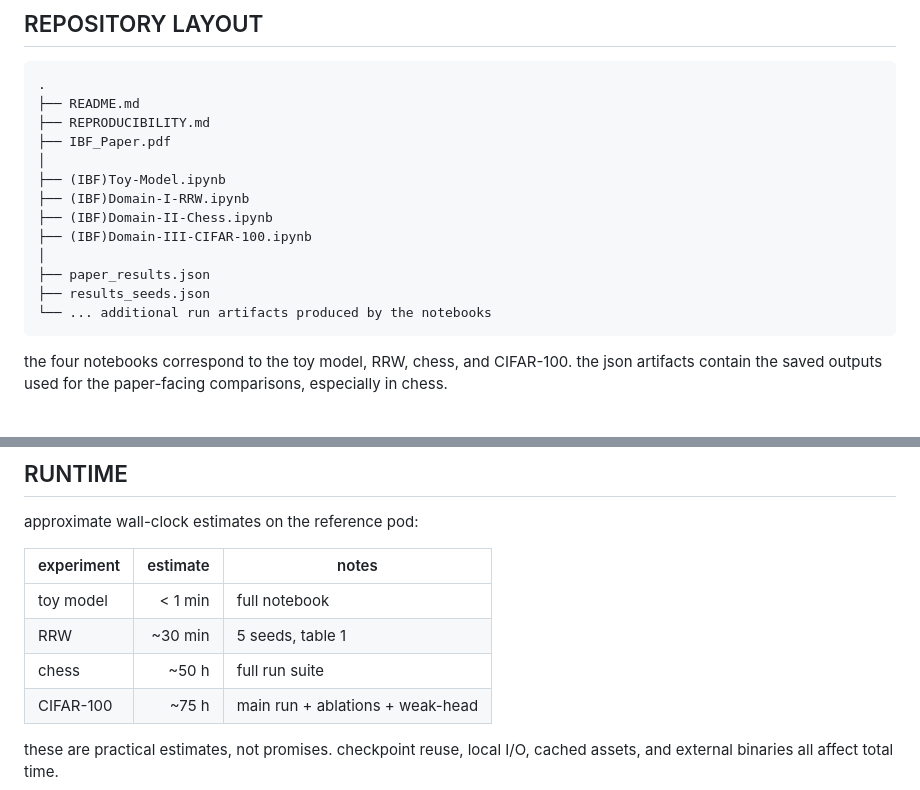
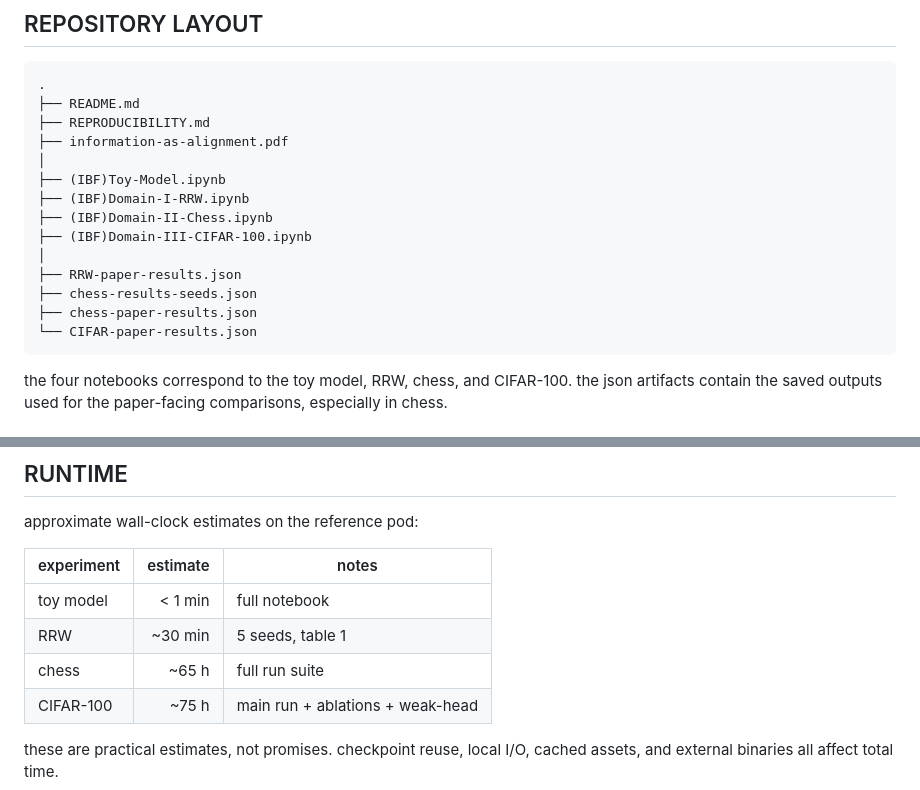
Before and after one commit to negulescu42/information-as-alignment, a Markdown page: README.md, 2 parts joined by grey strips. Drawn GitHub-style.

````diff
--- a/README.md
+++ b/README.md
@@ -14,16 +14,17 @@ the repository is organized as a research release, not as a production package.
 .
 ├── README.md
 ├── REPRODUCIBILITY.md
-├── IBF_Paper.pdf
+├── information-as-alignment.pdf
 │
 ├── (IBF)Toy-Model.ipynb
 ├── (IBF)Domain-I-RRW.ipynb
 ├── (IBF)Domain-II-Chess.ipynb
 ├── (IBF)Domain-III-CIFAR-100.ipynb
 │
-├── paper_results.json
-├── results_seeds.json
-└── ... additional run artifacts produced by the notebooks
+├── RRW-paper-results.json
+├── chess-results-seeds.json
+├── chess-paper-results.json
+└── CIFAR-paper-results.json
 ```
 
 the four notebooks correspond to the toy model, RRW, chess, and CIFAR-100. the json artifacts contain the saved outputs used for the paper-facing comparisons, especially in chess.
@@ -57,7 +58,7 @@ approximate wall-clock estimates on the reference pod:
 |---|---:|---|
 | toy model | < 1 min | full notebook |
 | RRW | ~30 min | 5 seeds, table 1 |
-| chess | ~50 h | full run suite |
+| chess | ~65 h | full run suite |
 | CIFAR-100 | ~75 h | main run + ablations + weak-head |
 
 these are practical estimates, not promises. checkpoint reuse, local I/O, cached assets, and external binaries all affect total time.
````
